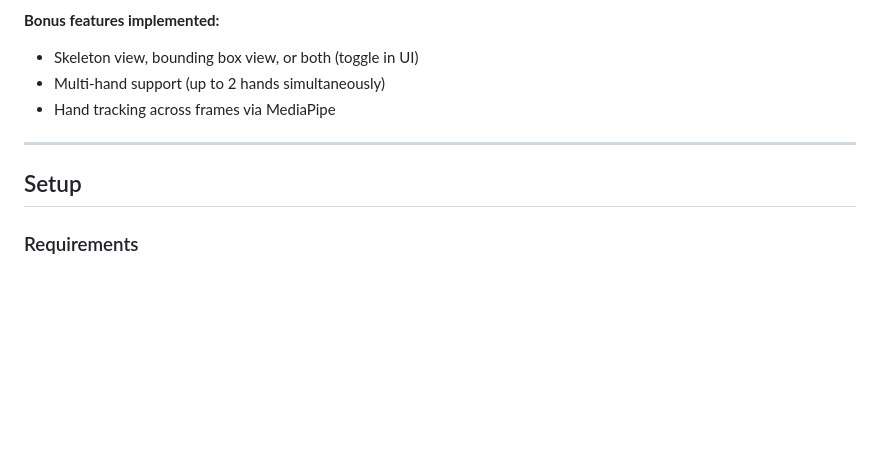
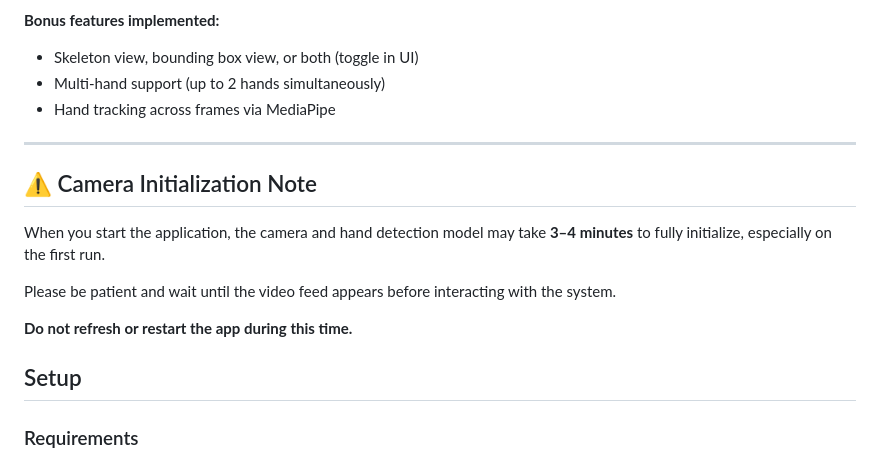
Before and after one commit to Dikshitajha-19/visionos, a Markdown page: README.md, the part around one of its changes. GitHub-like rendering; blank space fills up the shorter version.

```diff
--- a/README.md
+++ b/README.md
@@ -22,8 +33,15 @@ Real-time hand detection and gesture recognition system built with Python, Media
 
 ---
 
+## ⚠️ Camera Initialization Note
+
+When you start the application, the camera and hand detection model may take **3–4 minutes** to fully initialize, especially on the first run.
+
+Please be patient and wait until the video feed appears before interacting with the system.
+
+**Do not refresh or restart the app during this time.**
+
 ## Setup
-
 ### Requirements
 - Python 3.11 (mediapipe does not support Python 3.12/3.13)
 - Webcam
```
Also changed, not shown: other parts of README.md (+11 -0 lines).
